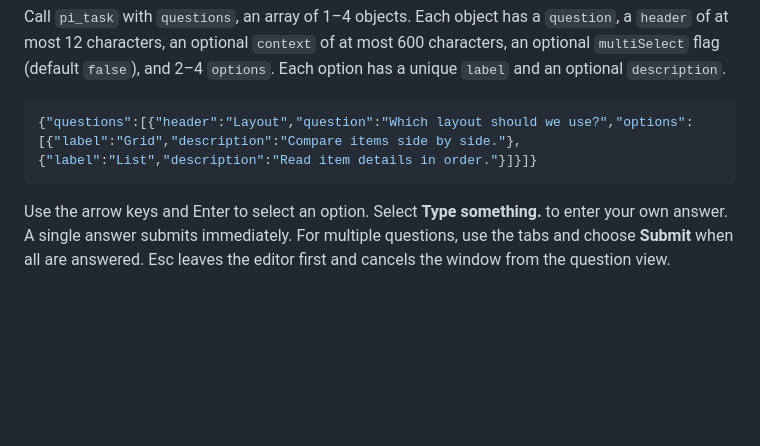
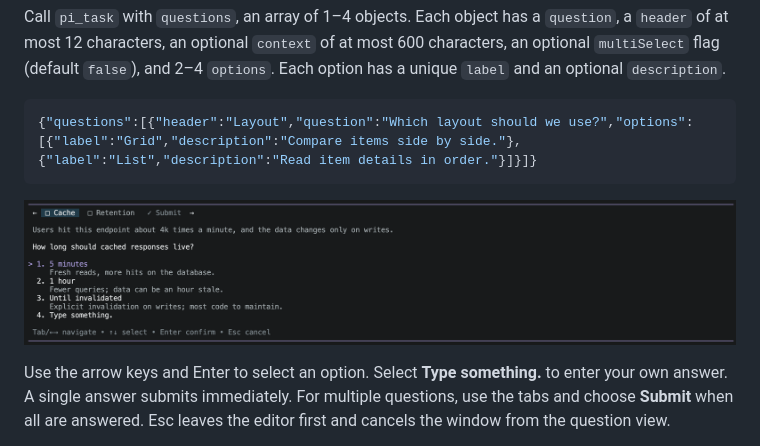
Before and after one commit to Salesao/pi-task, a Markdown page: README.md, the part around the change. GitHub-like rendering; pictures changed too: docs/pi-task-window.png (added); blank space fills up the shorter version.

````diff
--- a/README.md
+++ b/README.md
@@ -9,6 +9,8 @@ Call `pi_task` with `questions`, an array of 1–4 objects. Each object has a `q
 ```json
 {"questions":[{"header":"Layout","question":"Which layout should we use?","options":[{"label":"Grid","description":"Compare items side by side."},{"label":"List","description":"Read item details in order."}]}]}
 ```
+
+![The pi_task window: two question tabs, one line of context, and three options with descriptions.](https://github.com/Salesao/pi-task/raw/refs/heads/main/docs/pi-task-window.png)
 
 Use the arrow keys and Enter to select an option. Select **Type something.** to enter your own answer. A single answer submits immediately. For multiple questions, use the tabs and choose **Submit** when all are answered. Esc leaves the editor first and cancels the window from the question view.
 
````
Also changed, not shown: README.ru.md (+2 -0 lines).
